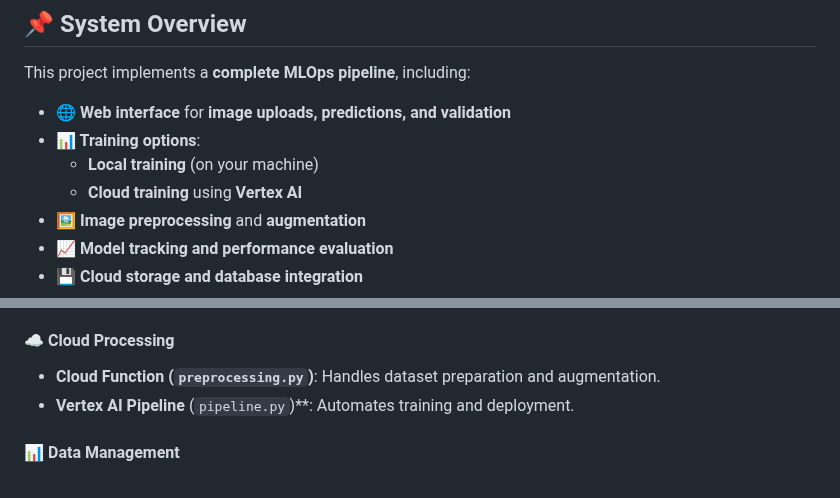
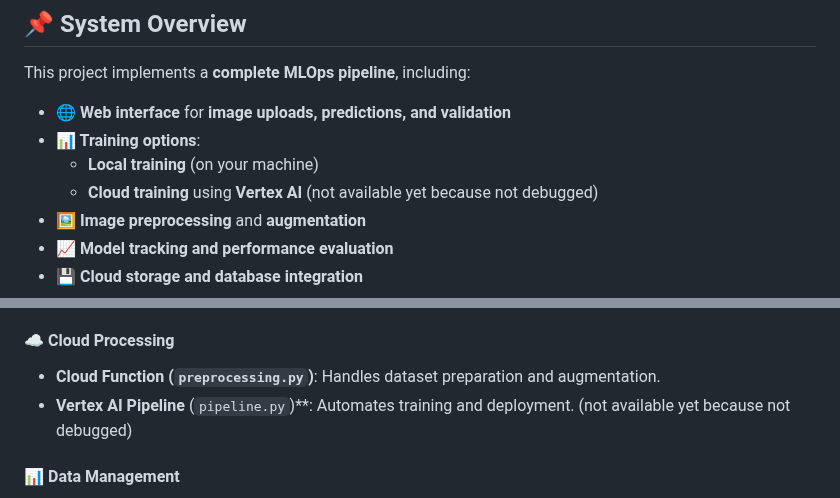
Before and after one commit to ShahinVI/Cat-Dog-Classification-MLOps-Pipeline, a Markdown page: README.md, 2 parts joined by grey strips. Drawn GitHub-style.

```diff
--- a/README.md
+++ b/README.md
@@ -11,7 +11,7 @@ This project implements a **complete MLOps pipeline**, including:
 - **🌐 Web interface** for **image uploads, predictions, and validation**
 - **📊 Training options**:
   - **Local training** (on your machine)
-  - **Cloud training** using **Vertex AI**
+  - **Cloud training** using **Vertex AI** (not available yet because not debugged)
 - **🖼️ Image preprocessing** and **augmentation**
 - **📈 Model tracking and performance evaluation**
 - **💾 Cloud storage and database integration**
@@ -52,7 +52,7 @@ This project follows a **modular architecture** focusing on **scalability, perfo
 
 #### ☁️ Cloud Processing
 - **Cloud Function (`preprocessing.py`)**: Handles dataset preparation and augmentation.
-- **Vertex AI Pipeline** (`pipeline.py`)**: Automates training and deployment.
+- **Vertex AI Pipeline** (`pipeline.py`)**: Automates training and deployment. (not available yet because not debugged)
 
 #### 📊 Data Management
 - **Cloud Storage (GCS)**: Stores images and trained models.
```
